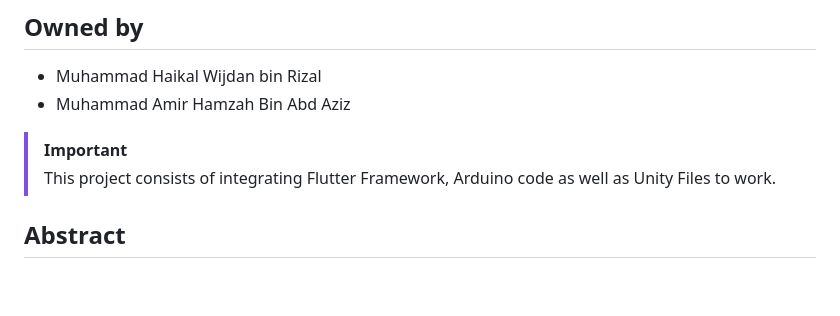
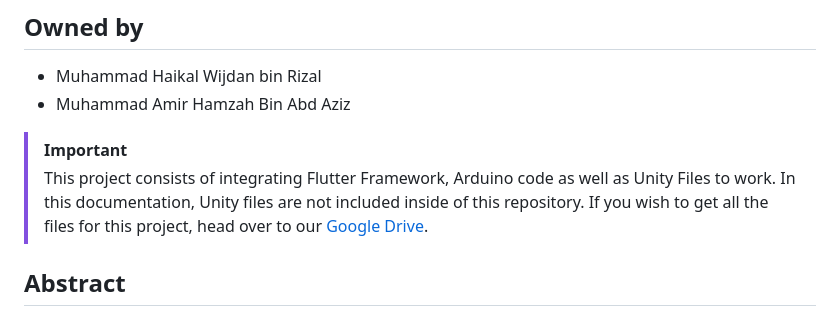
Before and after one commit to amoiiir/switchAR, a Markdown page: README.md, the part around one of its changes. GitHub-like rendering; blank space fills up the shorter version.

```diff
--- a/README.md
+++ b/README.md
@@ -5,7 +5,7 @@
 - Muhammad Amir Hamzah Bin Abd Aziz
 
 > [!IMPORTANT]
-> This project consists of integrating Flutter Framework, Arduino code as well as Unity Files to work.
+> This project consists of integrating Flutter Framework, Arduino code as well as Unity Files to work. In this documentation, Unity files are not included inside of this repository. If you wish to get all the files for this project, head over to our [Google Drive](https://drive.google.com/drive/folders/1lSW9Z3RYHye8BusnRxx2tFu9ZIS1K9iB?usp=sharing).
 
 ## Abstract
 SwitchAR is a mobile app that combines augmented reality (AR) and Internet of Things (IoT) technology to make controlling smart home devices easy and fun. This app is specially designed for homeowners, including elderly and disabled individuals who might find it hard to move around or use regular switches. With SwitchAR, they can control lights, temperature, and other home appliances directly from their smartphones, making daily tasks simpler and more accessible.
```
Also changed, not shown: other parts of README.md (+1 -1 lines).
